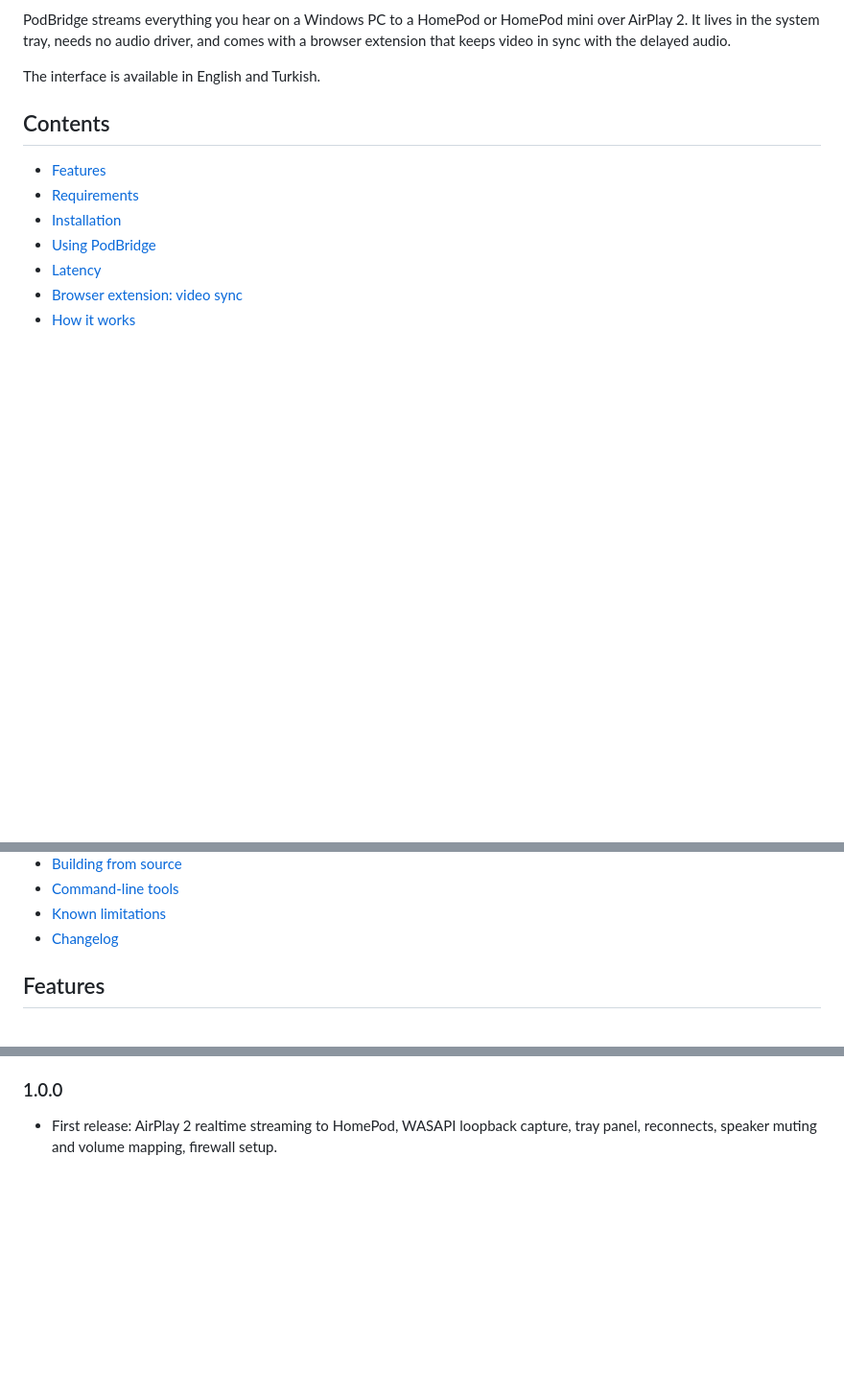
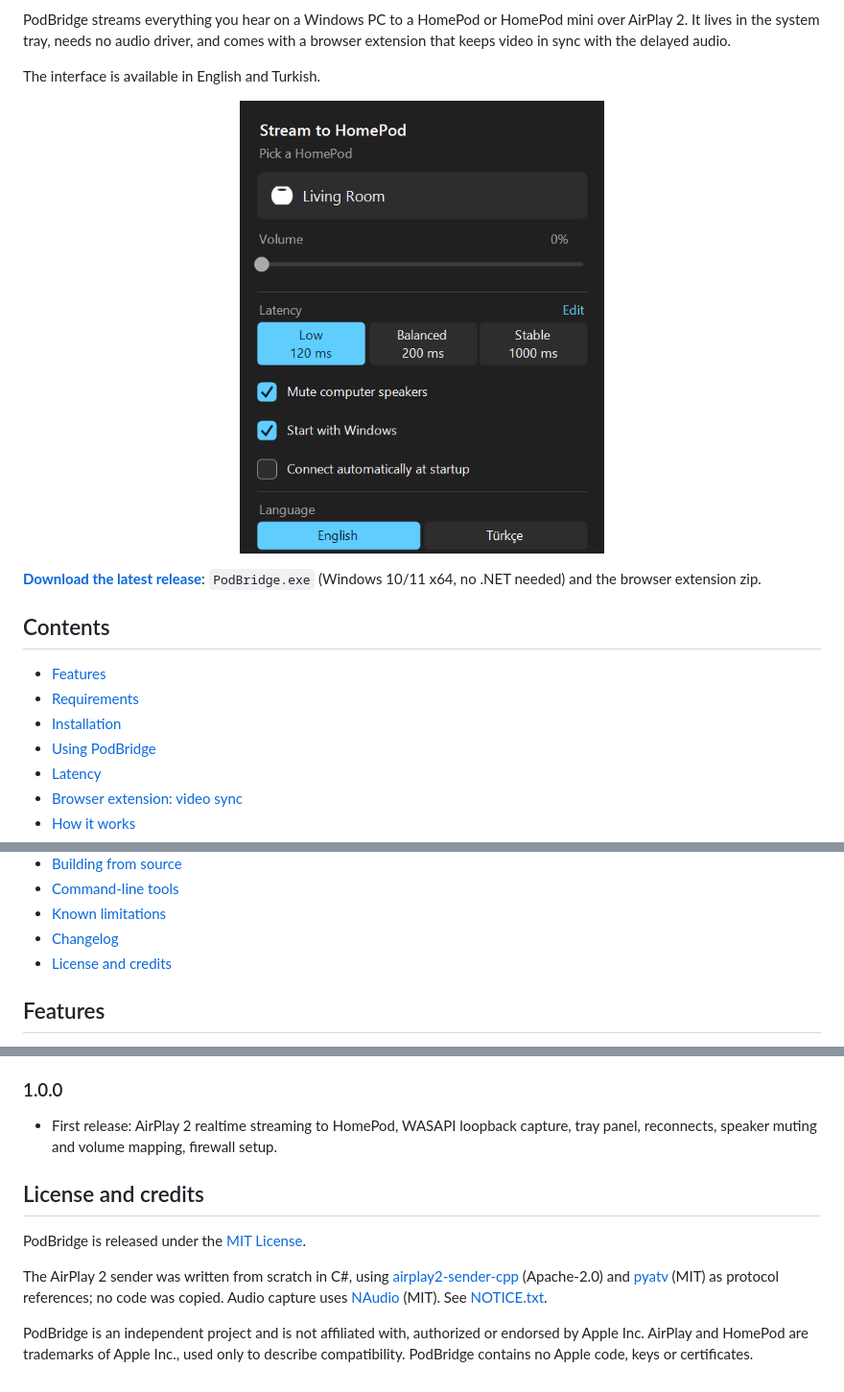
Before and after one commit to Heymez0/PodBridge, a Markdown page: README.md, 3 parts joined by grey strips. Shown at 96% size. Drawn GitHub-style; pictures changed too: docs/panel.png (added); blank space fills up the shorter version.

Commit message:
Prepare repository for public release
Add MIT license, screenshots, badges, download link and an Apple
trademark disclaimer to the README.

Co-Authored-By: Claude Opus 5.5 <noreply@anthropic.com>

```diff
--- a/README.md
+++ b/README.md
@@ -5,6 +9,12 @@ It lives in the system tray, needs no audio driver, and comes with a browser ext
 video in sync with the delayed audio.
 
 The interface is available in English and Turkish.
+
+<p align="center">
+  <img src="docs/panel.png" alt="PodBridge panel in the dark theme" width="380">
+</p>
+
+**[Download the latest release](https://github.com/Heymez0/PodBridge/releases/latest)**: `PodBridge.exe` (Windows 10/11 x64, no .NET needed) and the browser extension zip.
 
 ## Contents
 
@@ -20,6 +30,7 @@ The interface is available in English and Turkish.
 - [Command-line tools](#command-line-tools)
 - [Known limitations](#known-limitations)
 - [Changelog](#changelog)
+- [License and credits](#license-and-credits)
 
 ## Features
 
@@ -243,3 +258,11 @@ PodBridge --write-extension-icons BrowserExtension/icons
 ### 1.0.0
 
 - First release: AirPlay 2 realtime streaming to HomePod, WASAPI loopback capture, tray panel, reconnects, speaker muting and volume mapping, firewall setup.
+
+## License and credits
+
+PodBridge is released under the [MIT License](LICENSE).
+
+The AirPlay 2 sender was written from scratch in C#, using [airplay2-sender-cpp](https://github.com/akustikrausch/airplay2-sender-cpp) (Apache-2.0) and [pyatv](https://github.com/postlund/pyatv) (MIT) as protocol references; no code was copied. Audio capture uses [NAudio](https://github.com/naudio/NAudio) (MIT). See [NOTICE.txt](NOTICE.txt).
+
+PodBridge is an independent project and is not affiliated with, authorized or endorsed by Apple Inc. AirPlay and HomePod are trademarks of Apple Inc., used only to describe compatibility. PodBridge contains no Apple code, keys or certificates.
```
Also changed, not shown: other parts of README.md (+8 -0 lines), docs/panel-tr.png (added), 1 other file.
